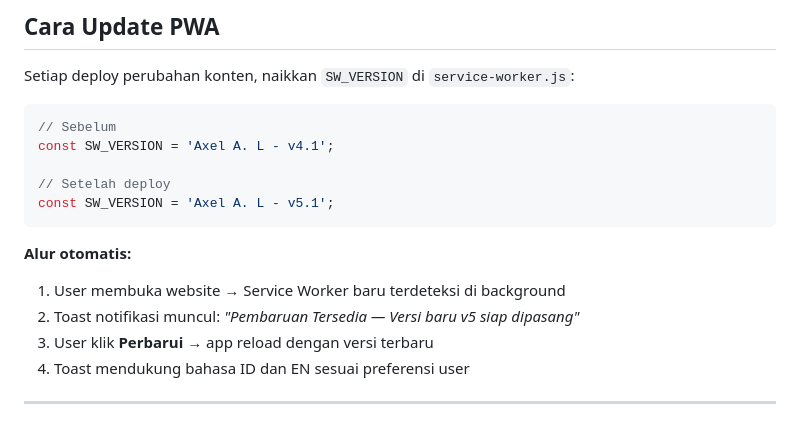
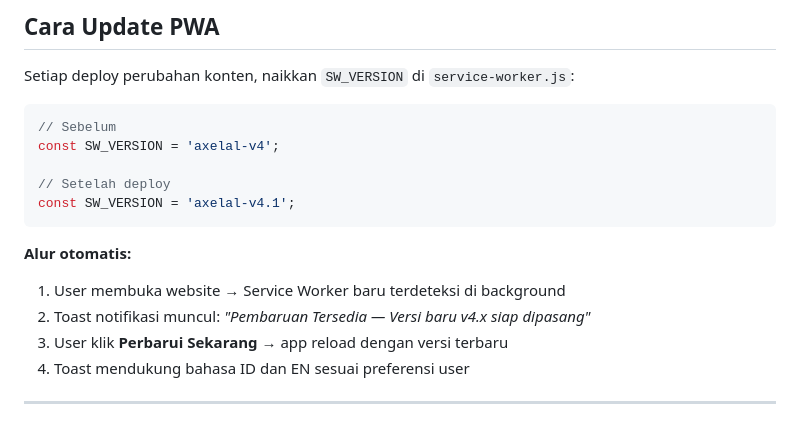
Before and after one commit to unknownkz/portofolio, a Markdown page: README.md, the part around the change. Drawn GitHub-style.

````diff
--- a/README.md
+++ b/README.md
@@ -157,16 +157,16 @@ Setiap deploy perubahan konten, naikkan `SW_VERSION` di `service-worker.js`:
 
 ```js
 // Sebelum
-const SW_VERSION = 'Axel A. L - v4.1';
+const SW_VERSION = 'axelal-v4';
 
 // Setelah deploy
-const SW_VERSION = 'Axel A. L - v5.1';
+const SW_VERSION = 'axelal-v4.1';
 ```
 
 **Alur otomatis:**
 1. User membuka website → Service Worker baru terdeteksi di background
-2. Toast notifikasi muncul: *"Pembaruan Tersedia — Versi baru v5 siap dipasang"*
-3. User klik **Perbarui** → app reload dengan versi terbaru
+2. Toast notifikasi muncul: *"Pembaruan Tersedia — Versi baru v4.x siap dipasang"*
+3. User klik **Perbarui Sekarang** → app reload dengan versi terbaru
 4. Toast mendukung bahasa ID dan EN sesuai preferensi user
 
 ---
````
